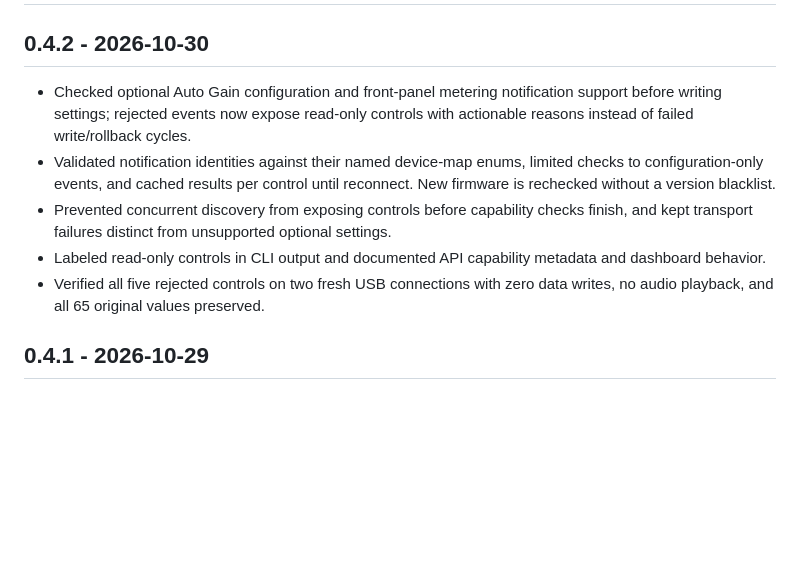
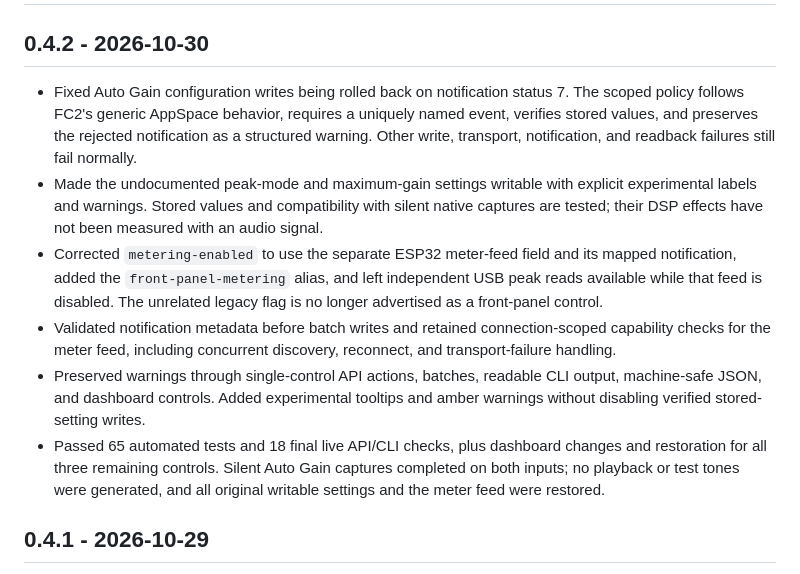
Before and after one commit to alexanderdalesio/focusrite-control-2-api, a Markdown page: CHANGELOG.md, the part around the change. GitHub-like rendering; blank space fills up the shorter version.

Commit message:
Align v0.4.2 changelog with final USB patches

```diff
--- a/CHANGELOG.md
+++ b/CHANGELOG.md
@@ -2,11 +2,12 @@
 
 ## 0.4.2 - 2026-10-30
 
-- Checked optional Auto Gain configuration and front-panel metering notification support before writing settings; rejected events now expose read-only controls with actionable reasons instead of failed write/rollback cycles.
-- Validated notification identities against their named device-map enums, limited checks to configuration-only events, and cached results per control until reconnect. New firmware is rechecked without a version blacklist.
-- Prevented concurrent discovery from exposing controls before capability checks finish, and kept transport failures distinct from unsupported optional settings.
-- Labeled read-only controls in CLI output and documented API capability metadata and dashboard behavior.
-- Verified all five rejected controls on two fresh USB connections with zero data writes, no audio playback, and all 65 original values preserved.
+- Fixed Auto Gain configuration writes being rolled back on notification status 7. The scoped policy follows FC2's generic AppSpace behavior, requires a uniquely named event, verifies stored values, and preserves the rejected notification as a structured warning. Other write, transport, notification, and readback failures still fail normally.
+- Made the undocumented peak-mode and maximum-gain settings writable with explicit experimental labels and warnings. Stored values and compatibility with silent native captures are tested; their DSP effects have not been measured with an audio signal.
+- Corrected `metering-enabled` to use the separate ESP32 meter-feed field and its mapped notification, added the `front-panel-metering` alias, and left independent USB peak reads available while that feed is disabled. The unrelated legacy flag is no longer advertised as a front-panel control.
+- Validated notification metadata before batch writes and retained connection-scoped capability checks for the meter feed, including concurrent discovery, reconnect, and transport-failure handling.
+- Preserved warnings through single-control API actions, batches, readable CLI output, machine-safe JSON, and dashboard controls. Added experimental tooltips and amber warnings without disabling verified stored-setting writes.
+- Passed 65 automated tests and 18 final live API/CLI checks, plus dashboard changes and restoration for all three remaining controls. Silent Auto Gain captures completed on both inputs; no playback or test tones were generated, and all original writable settings and the meter feed were restored.
 
 ## 0.4.1 - 2026-10-29
 
```
